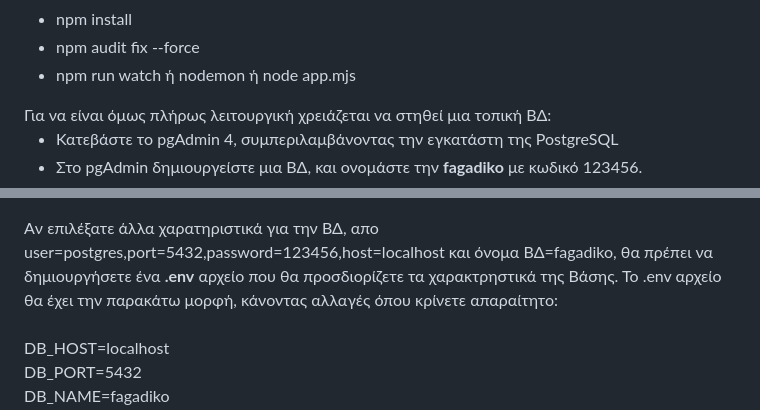
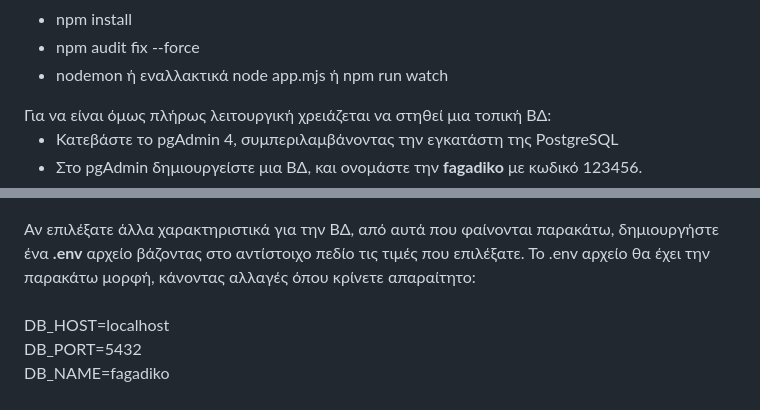
Before and after one commit to gdstergiopoulos/webdev_project_team26, a Markdown page: README.md, 2 parts joined by grey strips. GitHub-like rendering.

```diff
--- a/README.md
+++ b/README.md
@@ -40,7 +40,7 @@
 <ul>
     <li>npm install</li>
     <li>npm audit fix --force</li>
-    <li>npm run watch ή nodemon ή node app.mjs</li>
+    <li>nodemon ή εναλλακτικά node app.mjs ή npm run watch</li>
 </ul>
 Για να είναι όμως πλήρως λειτουργική χρειάζεται να στηθεί μια τοπική ΒΔ:
 <ul>
@@ -55,8 +55,8 @@
     <li>Δείτε για έναν πίνακα πχ τον TABLE, ότι έχουν εισαχθεί και τα δεδομένα</li>
     <img src="./public//media/rep/randomtabledata.png">
 </ul>
-Aν επιλέξατε άλλα χαρατηριστικά για την ΒΔ, απο user=postgres,port=5432,password=123456,host=localhost και όνομα ΒΔ=fagadiko, θα πρέπει να δημιουργήσετε ένα <b>.env</b>
-αρχείο που θα προσδιορίζετε τα χαρακτρηστικά της Βάσης. Το .env αρχείο θα έχει την παρακάτω μορφή, κάνοντας αλλαγές όπου κρίνετε απαραίτητο:
+Αν επιλέξατε άλλα χαρακτηριστικά για την ΒΔ, από αυτά που φαίνονται παρακάτω, δημιουργήστε ένα <b>.env</b> αρχείο βάζοντας στο αντίστοιχο πεδίο τις τιμές που επιλέξατε.
+Το .env αρχείο θα έχει την παρακάτω μορφή, κάνοντας αλλαγές όπου κρίνετε απαραίτητο:
 <span>
 <br><br>
 DB_HOST=localhost<br>
```
